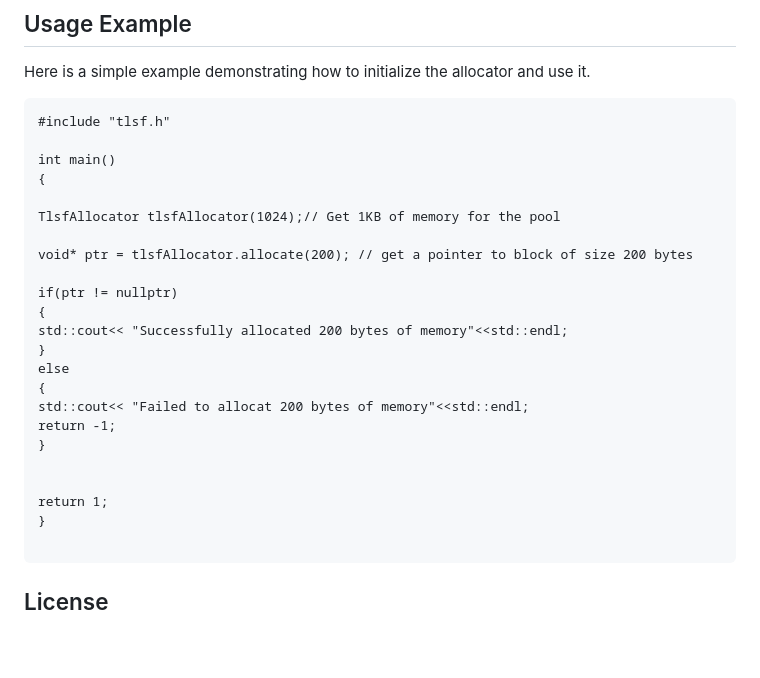
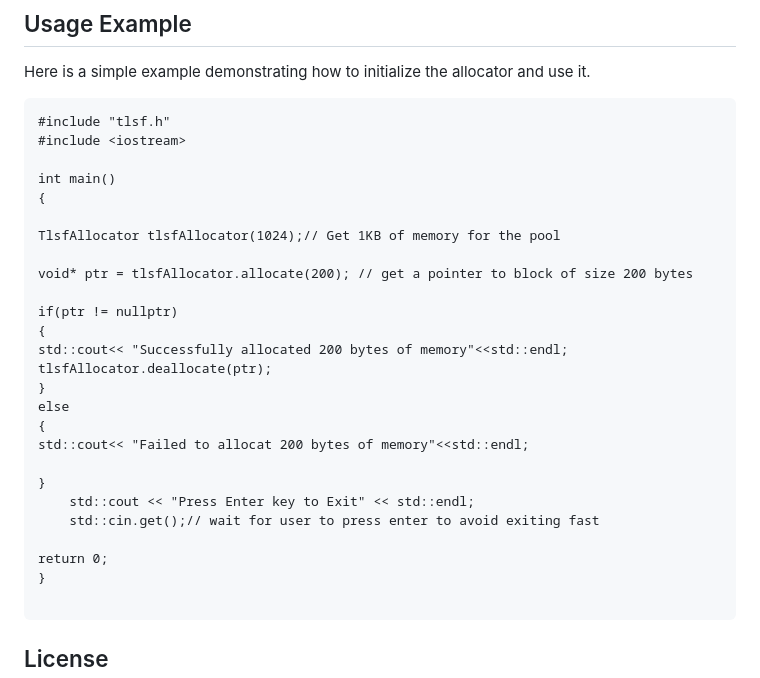
Before and after one commit to aka411/tlsf-memory-allocator, a Markdown page: README.md, the part around the change. Rendered like a GitHub page; blank space fills up the shorter version.

````diff
--- a/README.md
+++ b/README.md
@@ -153,6 +153,7 @@ To quickly see the allocator's public API in action and verify its performance c
 Here is a simple example demonstrating how to initialize the allocator and use it.
 ```
 #include "tlsf.h"
+#include <iostream>
 
 int main()
 {
@@ -164,15 +165,17 @@ void* ptr = tlsfAllocator.allocate(200); // get a pointer to block of size 200 b
 if(ptr != nullptr)
 {
 std::cout<< "Successfully allocated 200 bytes of memory"<<std::endl;
+tlsfAllocator.deallocate(ptr);
 }
 else
 {
 std::cout<< "Failed to allocat 200 bytes of memory"<<std::endl;
-return -1;
+
 }
+	std::cout << "Press Enter key to Exit" << std::endl;
+	std::cin.get();// wait for user to press enter to avoid exiting fast
 
-
-return 1;
+return 0;
 }
 
 ```
````
